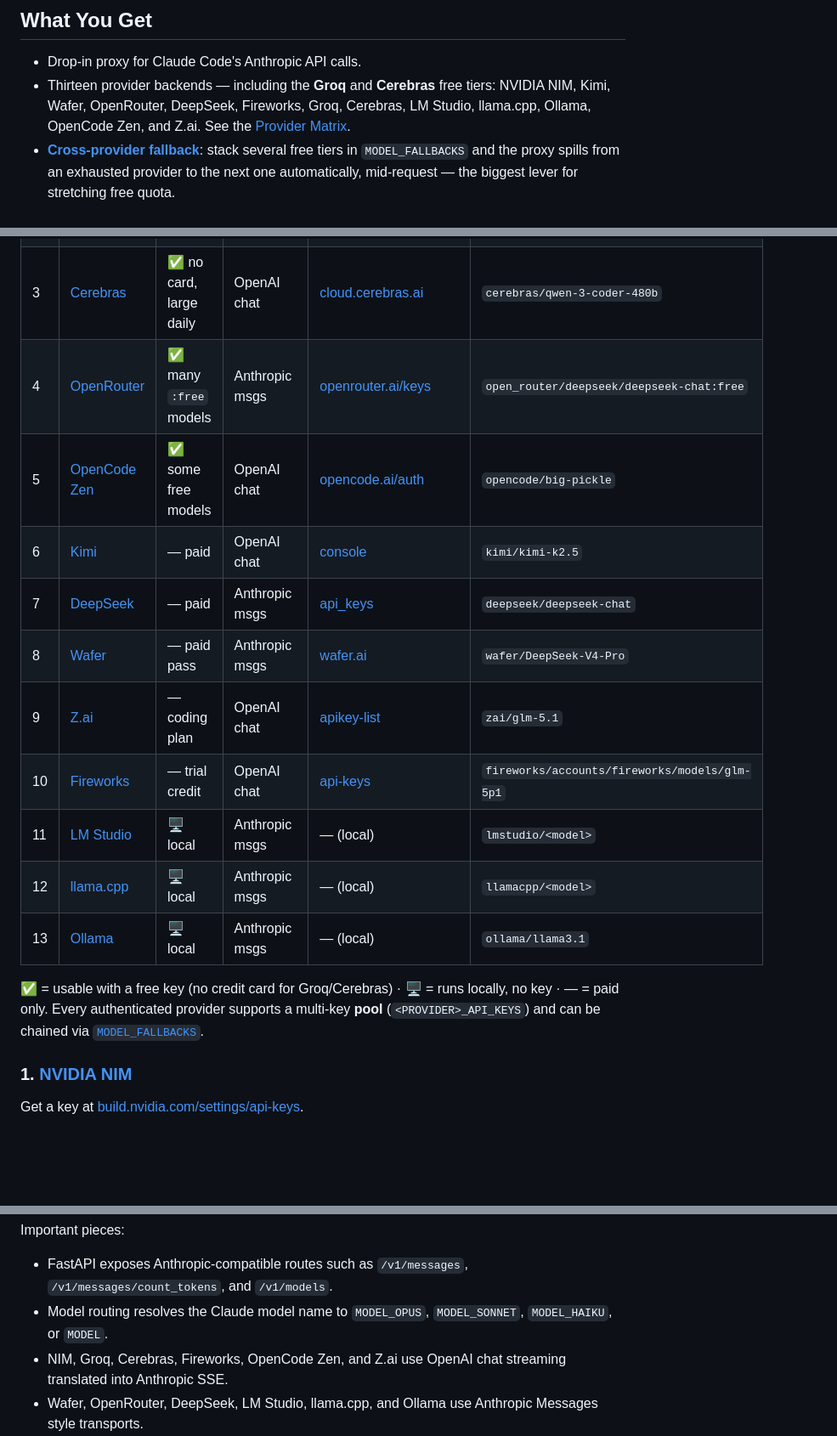
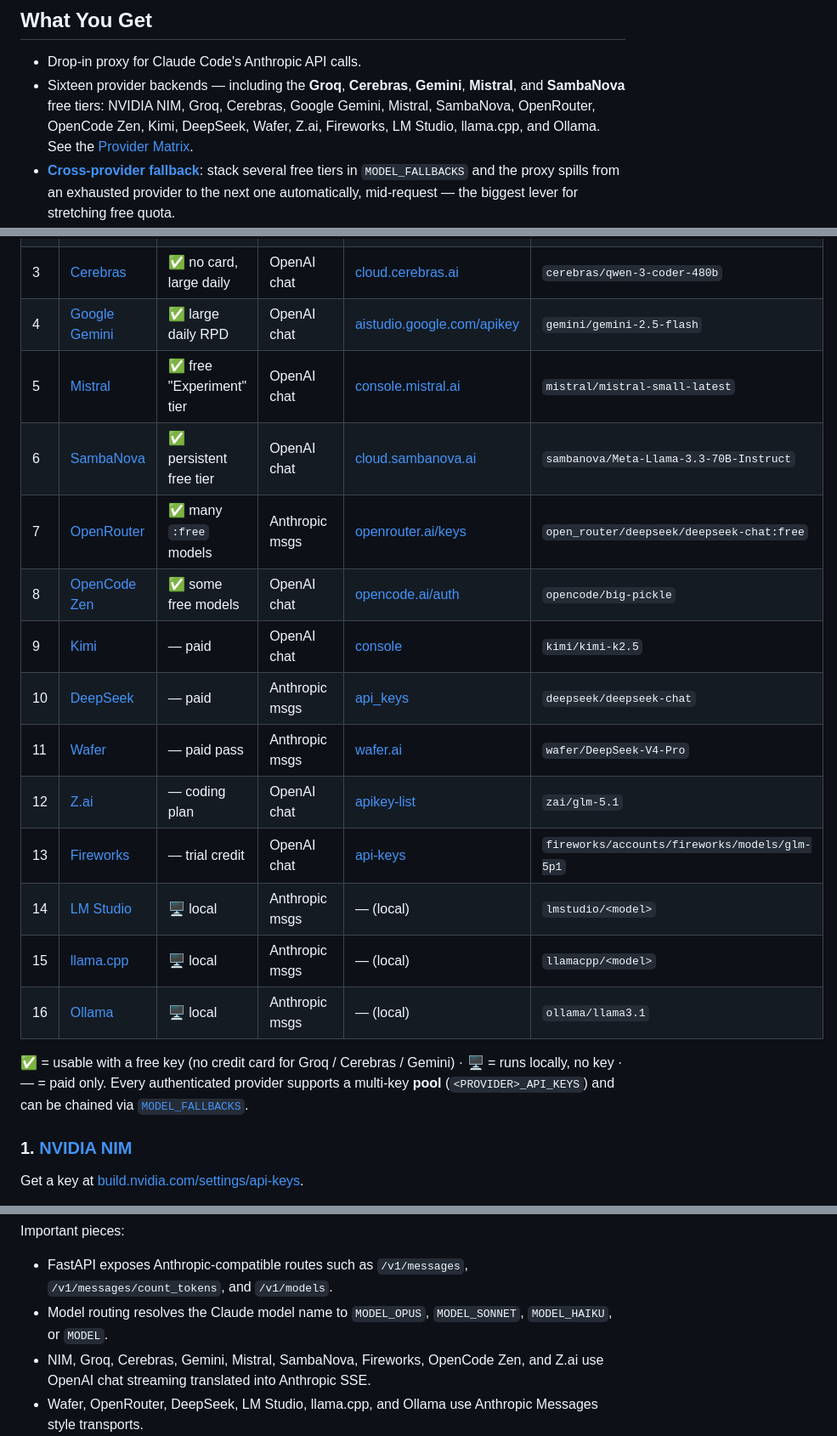
Before and after one commit to itsrajverma/claude-chakra, a Markdown page: README.md, 3 parts joined by grey strips. Shown at 85% size. Rendered like a GitHub page; blank space fills up the shorter version.

Commit message:
docs(README): sync provider matrix to 16 providers (Gemini, Mistral, SambaNova)
Add the three new free-tier providers to the Provider Matrix, the What You Get
list, and the How It Works transport breakdown so the docs match the code.

Co-Authored-By: Claude Opus 4.8 (1M context) <noreply@anthropic.com>

```diff
--- a/README.md
+++ b/README.md
@@ -21,7 +21,7 @@ Claude Chakra routes Anthropic Messages API traffic from Claude Code to NVIDIA N
 ## What You Get
 
 - Drop-in proxy for Claude Code's Anthropic API calls.
-- Thirteen provider backends — including the **Groq** and **Cerebras** free tiers: NVIDIA NIM, Kimi, Wafer, OpenRouter, DeepSeek, Fireworks, Groq, Cerebras, LM Studio, llama.cpp, Ollama, OpenCode Zen, and Z.ai. See the [Provider Matrix](#provider-matrix).
+- Sixteen provider backends — including the **Groq**, **Cerebras**, **Gemini**, **Mistral**, and **SambaNova** free tiers: NVIDIA NIM, Groq, Cerebras, Google Gemini, Mistral, SambaNova, OpenRouter, OpenCode Zen, Kimi, DeepSeek, Wafer, Z.ai, Fireworks, LM Studio, llama.cpp, and Ollama. See the [Provider Matrix](#provider-matrix).
 - **[Cross-provider fallback](#cross-provider-fallback)**: stack several free tiers in `MODEL_FALLBACKS` and the proxy spills from an exhausted provider to the next one automatically, mid-request — the biggest lever for stretching free quota.
 - **Multi-key pooling**: paste several keys per provider (e.g. one per account) and the proxy round-robins them, cooling a key for 60s and rotating on a `429`.
 - Per-model routing: send Opus, Sonnet, Haiku, and fallback traffic to different providers.
@@ -141,18 +141,21 @@ Pick one provider, enter its key or local URL in the Admin UI, and set `MODEL` t
 | 1 | [NVIDIA NIM](https://build.nvidia.com/) | ✅ free credits | OpenAI chat | [api-keys](https://build.nvidia.com/settings/api-keys) | `nvidia_nim/z-ai/glm4.7` |
 | 2 | [Groq](https://groq.com/) | ✅ no card, fastest | OpenAI chat | [console.groq.com/keys](https://console.groq.com/keys) | `groq/llama-3.3-70b-versatile` |
 | 3 | [Cerebras](https://cerebras.ai/) | ✅ no card, large daily | OpenAI chat | [cloud.cerebras.ai](https://cloud.cerebras.ai/) | `cerebras/qwen-3-coder-480b` |
-| 4 | [OpenRouter](https://openrouter.ai/) | ✅ many `:free` models | Anthropic msgs | [openrouter.ai/keys](https://openrouter.ai/keys) | `open_router/deepseek/deepseek-chat:free` |
-| 5 | [OpenCode Zen](https://opencode.ai/) | ✅ some free models | OpenAI chat | [opencode.ai/auth](https://opencode.ai/auth) | `opencode/big-pickle` |
-| 6 | [Kimi](https://platform.moonshot.ai/) | — paid | OpenAI chat | [console](https://platform.moonshot.ai/console/api-keys) | `kimi/kimi-k2.5` |
-| 7 | [DeepSeek](https://platform.deepseek.com/) | — paid | Anthropic msgs | [api_keys](https://platform.deepseek.com/api_keys) | `deepseek/deepseek-chat` |
-| 8 | [Wafer](https://wafer.ai/) | — paid pass | Anthropic msgs | [wafer.ai](https://wafer.ai) | `wafer/DeepSeek-V4-Pro` |
-| 9 | [Z.ai](https://z.ai/) | — coding plan | OpenAI chat | [apikey-list](https://z.ai/manage-apikey/apikey-list) | `zai/glm-5.1` |
-| 10 | [Fireworks](https://fireworks.ai/) | — trial credit | OpenAI chat | [api-keys](https://fireworks.ai/account/api-keys) | `fireworks/accounts/fireworks/models/glm-5p1` |
-| 11 | [LM Studio](https://lmstudio.ai/) | 🖥️ local | Anthropic msgs | — (local) | `lmstudio/<model>` |
-| 12 | [llama.cpp](https://github.com/ggml-org/llama.cpp) | 🖥️ local | Anthropic msgs | — (local) | `llamacpp/<model>` |
-| 13 | [Ollama](https://ollama.com/) | 🖥️ local | Anthropic msgs | — (local) | `ollama/llama3.1` |
+| 4 | [Google Gemini](https://aistudio.google.com/) | ✅ large daily RPD | OpenAI chat | [aistudio.google.com/apikey](https://aistudio.google.com/apikey) | `gemini/gemini-2.5-flash` |
+| 5 | [Mistral](https://mistral.ai/) | ✅ free "Experiment" tier | OpenAI chat | [console.mistral.ai](https://console.mistral.ai/api-keys) | `mistral/mistral-small-latest` |
+| 6 | [SambaNova](https://sambanova.ai/) | ✅ persistent free tier | OpenAI chat | [cloud.sambanova.ai](https://cloud.sambanova.ai/apis) | `sambanova/Meta-Llama-3.3-70B-Instruct` |
+| 7 | [OpenRouter](https://openrouter.ai/) | ✅ many `:free` models | Anthropic msgs | [openrouter.ai/keys](https://openrouter.ai/keys) | `open_router/deepseek/deepseek-chat:free` |
+| 8 | [OpenCode Zen](https://opencode.ai/) | ✅ some free models | OpenAI chat | [opencode.ai/auth](https://opencode.ai/auth) | `opencode/big-pickle` |
+| 9 | [Kimi](https://platform.moonshot.ai/) | — paid | OpenAI chat | [console](https://platform.moonshot.ai/console/api-keys) | `kimi/kimi-k2.5` |
+| 10 | [DeepSeek](https://platform.deepseek.com/) | — paid | Anthropic msgs | [api_keys](https://platform.deepseek.com/api_keys) | `deepseek/deepseek-chat` |
+| 11 | [Wafer](https://wafer.ai/) | — paid pass | Anthropic msgs | [wafer.ai](https://wafer.ai) | `wafer/DeepSeek-V4-Pro` |
+| 12 | [Z.ai](https://z.ai/) | — coding plan | OpenAI chat | [apikey-list](https://z.ai/manage-apikey/apikey-list) | `zai/glm-5.1` |
+| 13 | [Fireworks](https://fireworks.ai/) | — trial credit | OpenAI chat | [api-keys](https://fireworks.ai/account/api-keys) | `fireworks/accounts/fireworks/models/glm-5p1` |
+| 14 | [LM Studio](https://lmstudio.ai/) | 🖥️ local | Anthropic msgs | — (local) | `lmstudio/<model>` |
+| 15 | [llama.cpp](https://github.com/ggml-org/llama.cpp) | 🖥️ local | Anthropic msgs | — (local) | `llamacpp/<model>` |
+| 16 | [Ollama](https://ollama.com/) | 🖥️ local | Anthropic msgs | — (local) | `ollama/llama3.1` |
 
-✅ = usable with a free key (no credit card for Groq/Cerebras) · 🖥️ = runs locally, no key · — = paid only. Every authenticated provider supports a multi-key **pool** (`<PROVIDER>_API_KEYS`) and can be chained via [`MODEL_FALLBACKS`](#cross-provider-fallback).
+✅ = usable with a free key (no credit card for Groq / Cerebras / Gemini) · 🖥️ = runs locally, no key · — = paid only. Every authenticated provider supports a multi-key **pool** (`<PROVIDER>_API_KEYS`) and can be chained via [`MODEL_FALLBACKS`](#cross-provider-fallback).
 
 <a id="nvidia-nim-provider"></a>
 
@@ -458,7 +461,7 @@ Important pieces:
 
 - FastAPI exposes Anthropic-compatible routes such as `/v1/messages`, `/v1/messages/count_tokens`, and `/v1/models`.
 - Model routing resolves the Claude model name to `MODEL_OPUS`, `MODEL_SONNET`, `MODEL_HAIKU`, or `MODEL`.
-- NIM, Groq, Cerebras, Fireworks, OpenCode Zen, and Z.ai use OpenAI chat streaming translated into Anthropic SSE.
+- NIM, Groq, Cerebras, Gemini, Mistral, SambaNova, Fireworks, OpenCode Zen, and Z.ai use OpenAI chat streaming translated into Anthropic SSE.
 - Wafer, OpenRouter, DeepSeek, LM Studio, llama.cpp, and Ollama use Anthropic Messages style transports.
 - When `MODEL_FALLBACKS` is set, the proxy walks the provider chain and only commits a response once a provider returns real content (see [Cross-Provider Fallback](#cross-provider-fallback)).
 - The proxy normalizes thinking blocks, tool calls, token usage metadata, and provider errors into the shape Claude Code expects.
```
